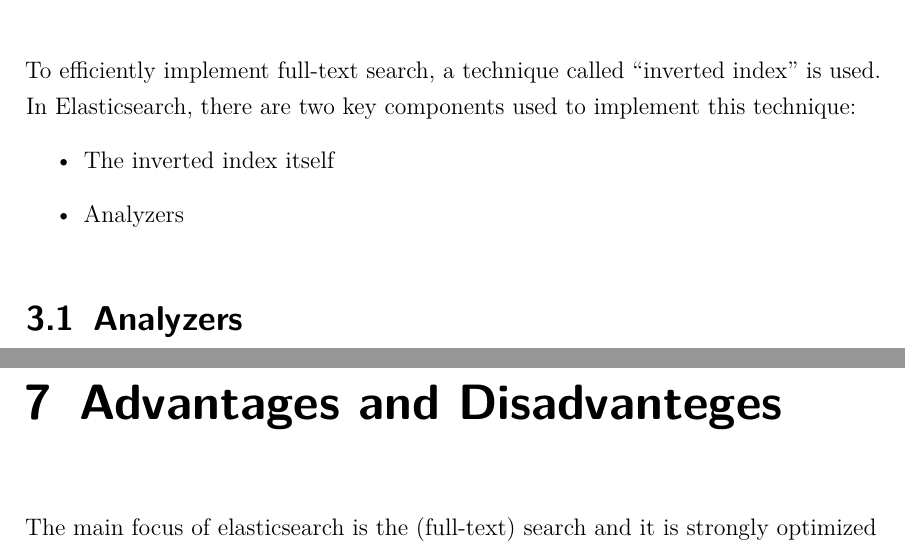
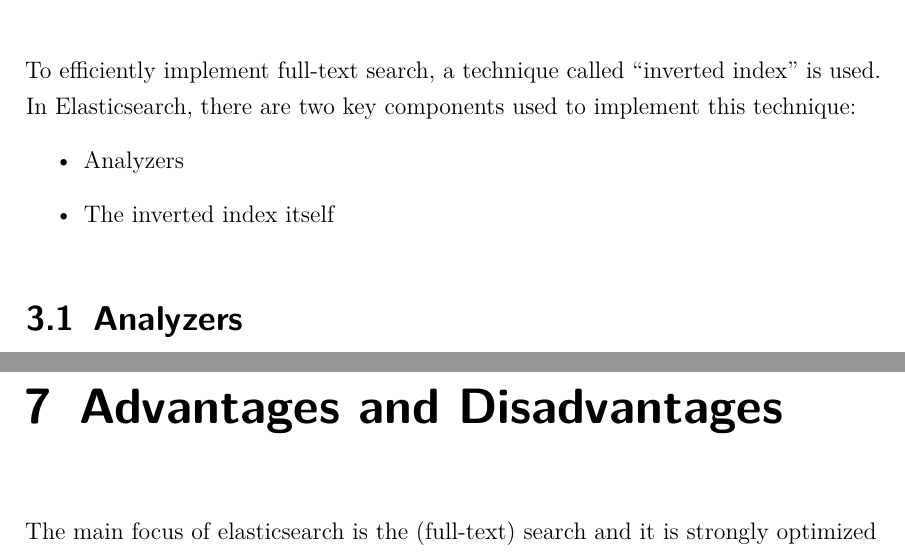
Before and after one commit to newcat/database-ebook-template, a LaTeX thesis (main.tex, which reads content/chapter/03.tex, content/chapter/07.tex): two parts of pages 7 and 27 of 30, joined at a grey line, cut so that both start at the same text. Compiled offline with pdfLaTeX.

Commit message:
Fixed some typos

```diff
--- a/content/chapter/03.tex
+++ b/content/chapter/03.tex
@@ -2,8 +2,8 @@
 
 To efficiently implement full-text search, a technique called “inverted index” is used. In Elasticsearch, there are two key components used to implement this technique:
 \begin{itemize}
+    \item Analyzers
     \item The inverted index itself
-    \item Analyzers
 \end{itemize}
 
 \section{Analyzers}
--- a/content/chapter/07.tex
+++ b/content/chapter/07.tex
@@ -1,4 +1,4 @@
-\chapter{Advantages and Disadvanteges}
+\chapter{Advantages and Disadvantages}
 
 The main focus of elasticsearch is the (full-text) search and it is strongly optimized to fulfill this use case \autocite{andrewcholakian2019}. Thus it offers the user a fully functional system, consisting of many already implemented concepts and algorithms, meaning that the developer does not have to do this him/herself.
 
```
Also changed, not shown: content/chapter/03.tex (2 more changed lines).
